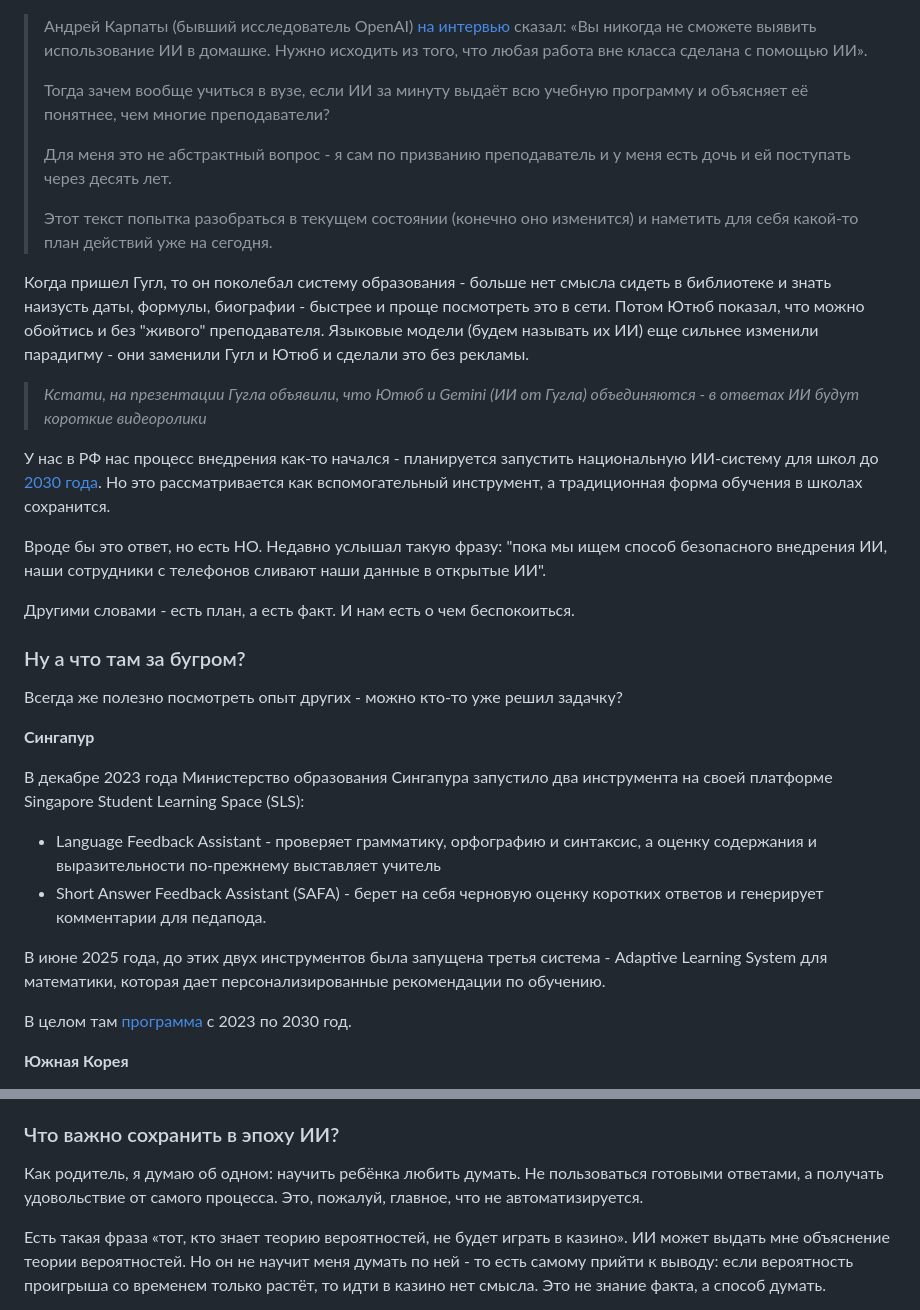
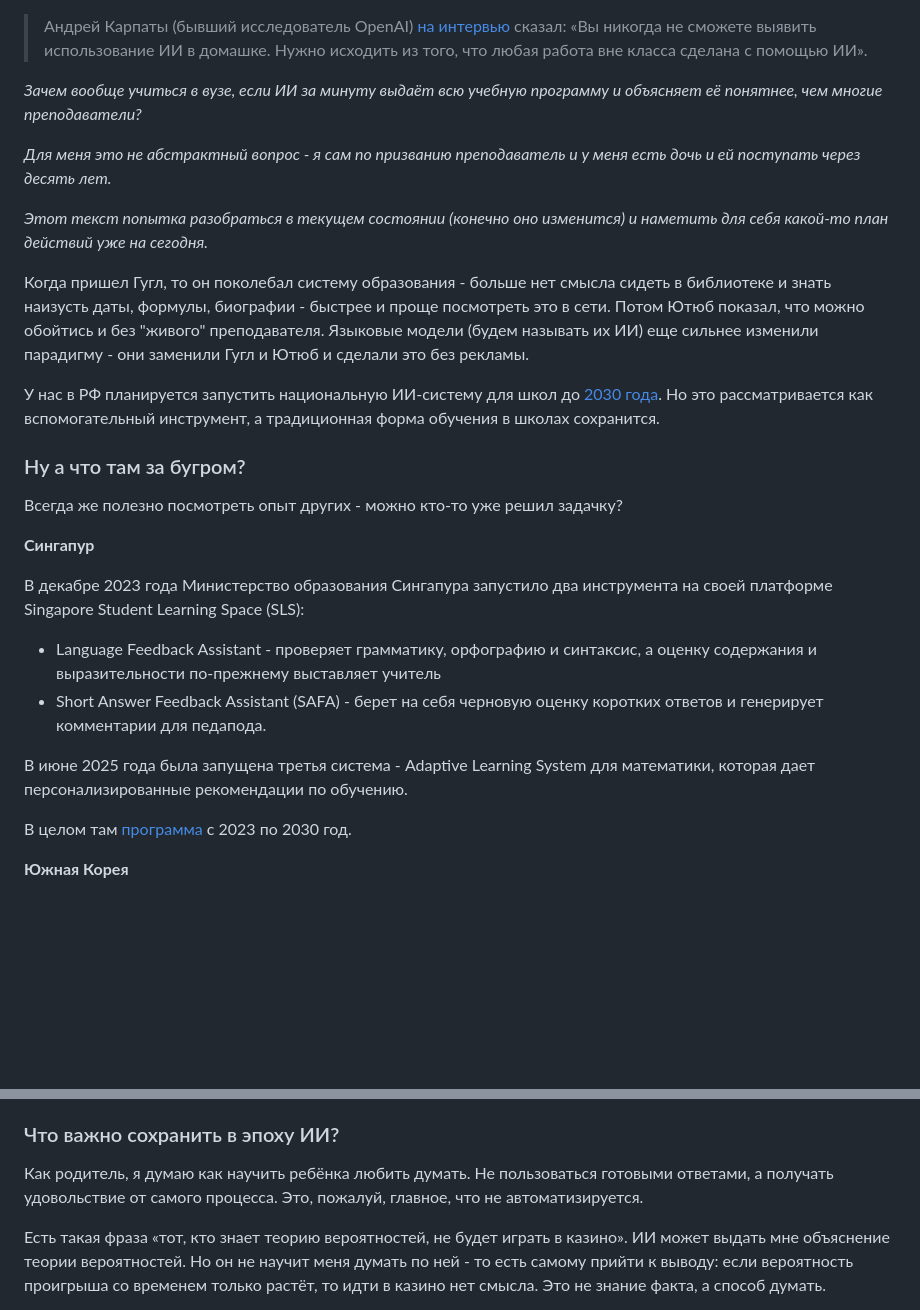
Before and after one commit to petronotes/petronotes, a Markdown page: content/obrazovanie-v-epokhu-ii.md, 2 parts joined by grey strips. Rendered like a GitHub page; blank space fills up the shorter version.

```diff
--- a/content/obrazovanie-v-epokhu-ii.md
+++ b/content/obrazovanie-v-epokhu-ii.md
@@ -2,22 +2,16 @@
 `10 минут чтения`
 
 > Андрей Карпаты (бывший исследователь OpenAI) [на интервью](https://habr.com/ru/news/970302/) сказал: «Вы никогда не сможете выявить использование ИИ в домашке. Нужно исходить из того, что любая работа вне класса сделана с помощью ИИ».
->
-> Тогда зачем вообще учиться в вузе, если ИИ за минуту выдаёт всю учебную программу и объясняет её понятнее, чем многие преподаватели?
->
-> Для меня это не абстрактный вопрос - я сам по призванию преподаватель и у меня есть дочь и ей поступать через десять лет.
->
-> Этот текст попытка разобраться в текущем состоянии (конечно оно изменится) и наметить для себя какой-то план действий уже на сегодня.
+
+*Зачем вообще учиться в вузе, если ИИ за минуту выдаёт всю учебную программу и объясняет её понятнее, чем многие преподаватели?*
+
+*Для меня это не абстрактный вопрос - я сам по призванию преподаватель и у меня есть дочь и ей поступать через десять лет.*
+
+*Этот текст попытка разобраться в текущем состоянии (конечно оно изменится) и наметить для себя какой-то план действий уже на сегодня.*
 
 Когда пришел Гугл, то он поколебал систему образования - больше нет смысла сидеть в библиотеке и знать наизусть даты, формулы, биографии - быстрее и проще посмотреть это в сети. Потом Ютюб показал, что можно обойтись и без "живого" преподавателя. Языковые модели (будем называть их ИИ) еще сильнее изменили парадигму - они заменили Гугл и Ютюб и сделали это без рекламы.
 
-> *Кстати, на презентации Гугла объявили, что Ютюб и Gemini (ИИ от Гугла) объединяются - в ответах ИИ будут короткие видеоролики*
-
-У нас в РФ нас процесс внедрения как-то начался - планируется запустить национальную ИИ-систему для школ до [2030 года](https://www.vedomosti.ru/society/articles/2025/10/02/1143569-otechestvennaya-ii-sistema-dlya-shkol-poyavitsya-v-rf). Но это рассматривается как вспомогательный инструмент, а традиционная форма обучения в школах сохранится.
-
-Вроде бы это ответ, но есть НО. Недавно услышал такую фразу: "пока мы ищем способ безопасного внедрения ИИ, наши сотрудники с телефонов сливают наши данные в открытые ИИ".
-
-Другими словами - есть план, а есть факт. И нам есть о чем беспокоиться.
+У нас в РФ планируется запустить национальную ИИ-систему для школ до [2030 года](https://www.vedomosti.ru/society/articles/2025/10/02/1143569-otechestvennaya-ii-sistema-dlya-shkol-poyavitsya-v-rf). Но это рассматривается как вспомогательный инструмент, а традиционная форма обучения в школах сохранится.
 
 ### Ну а что там за бугром?
 
@@ -29,7 +23,7 @@
 - Language Feedback Assistant - проверяет грамматику, орфографию и синтаксис, а оценку содержания и выразительности по-прежнему выставляет учитель
 - Short Answer Feedback Assistant (SAFA) - берет на себя черновую оценку коротких ответов  и генерирует комментарии для педапода.
 
-В июне 2025 года, до этих двух инструментов была запущена третья система - Adaptive Learning System для математики, которая дает персонализированные рекомендации по обучению.
+В июне 2025 года была запущена третья система - Adaptive Learning System для математики, которая дает персонализированные рекомендации по обучению.
 
 В целом там [программа](https://www.moe.gov.sg/education-in-sg/educational-technology-journey/edtech-masterplan/artificial-intelligence-in-education) с 2023 по 2030 год.
 
@@ -95,7 +99,7 @@ C сентября 2025 года ИИ-курсы [обязательны](https:
 
 ### Что важно сохранить в эпоху ИИ?
 
-Как родитель, я думаю об одном: научить ребёнка любить думать. Не пользоваться готовыми ответами, а получать удовольствие от самого процесса. Это, пожалуй, главное, что не автоматизируется.
+Как родитель, я думаю как научить ребёнка любить думать. Не пользоваться готовыми ответами, а получать удовольствие от самого процесса. Это, пожалуй, главное, что не автоматизируется.
 
 Есть такая фраза «тот, кто знает теорию вероятностей, не будет играть в казино». ИИ может выдать мне объяснение теории вероятностей. Но он не научит меня думать по ней - то есть самому прийти к выводу: если вероятность проигрыша со временем только растёт, то идти в казино нет смысла. Это не знание факта, а способ думать.
 
```
Also changed, not shown: other parts of content/obrazovanie-v-epokhu-ii.md (+28 -18 lines).
